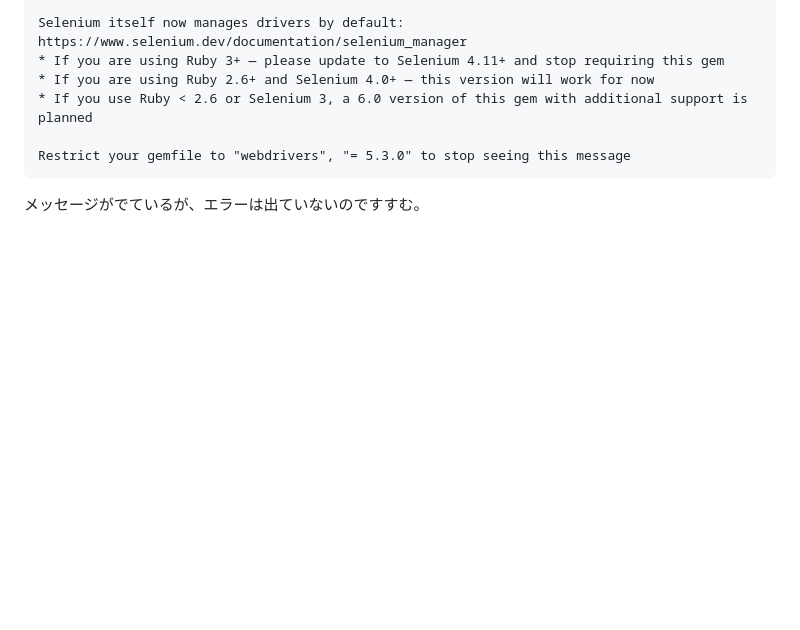
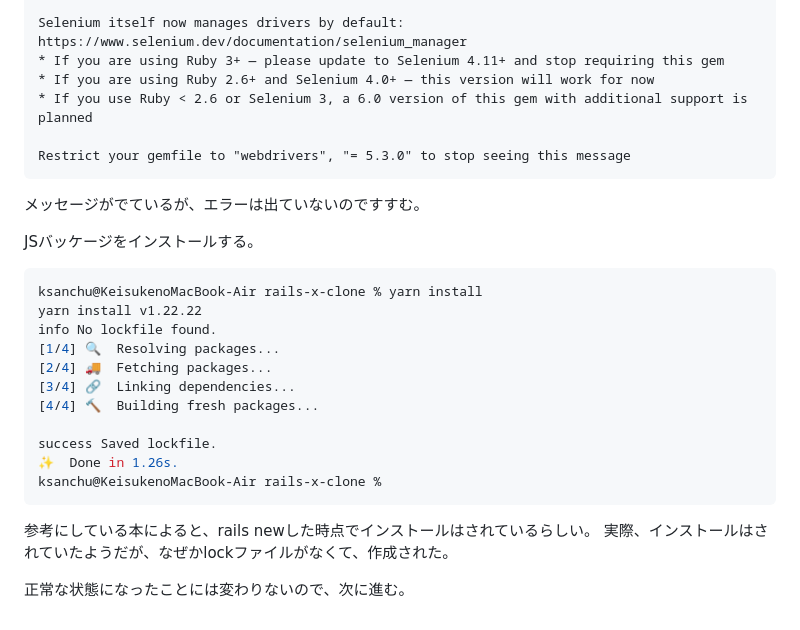
Before and after one commit to 1021ky/rails-x-clone, a Markdown page: log.md, the part around the change. Drawn GitHub-style; blank space fills up the shorter version.

Commit message:
作業記録

````diff
--- a/log.md
+++ b/log.md
@@ -187,3 +187,25 @@ Restrict your gemfile to "webdrivers", "= 5.3.0" to stop seeing this message
 ```
 
 メッセージがでているが、エラーは出ていないのですすむ。
+
+
+JSバッケージをインストールする。
+
+```zsh
+ksanchu@KeisukenoMacBook-Air rails-x-clone % yarn install
+yarn install v1.22.22
+info No lockfile found.
+[1/4] 🔍  Resolving packages...
+[2/4] 🚚  Fetching packages...
+[3/4] 🔗  Linking dependencies...
+[4/4] 🔨  Building fresh packages...
+
+success Saved lockfile.
+✨  Done in 1.26s.
+ksanchu@KeisukenoMacBook-Air rails-x-clone %
+```
+
+参考にしている本によると、rails newした時点でインストールはされているらしい。
+実際、インストールはされていたようだが、なぜかlockファイルがなくて、作成された。
+
+正常な状態になったことには変わりないので、次に進む。
````
